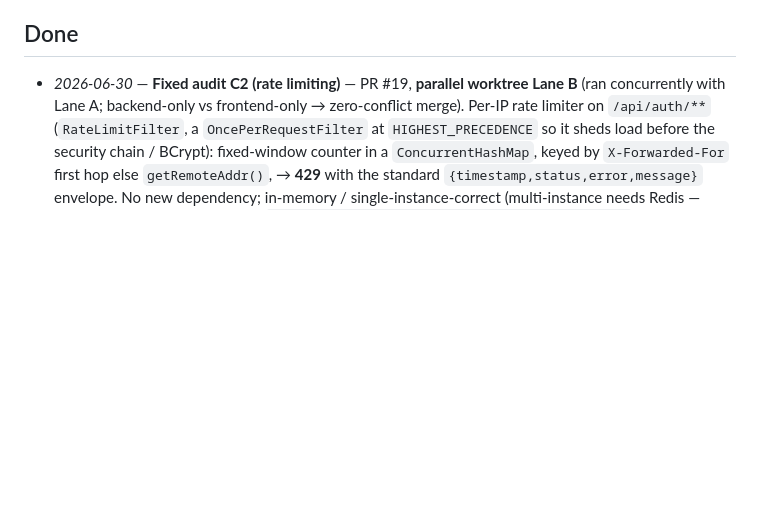
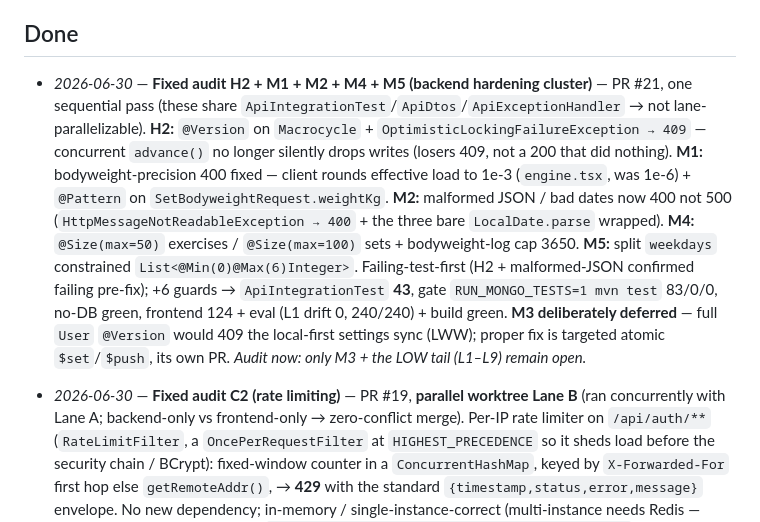
Before and after one commit to avishek-giftnote/workout-logger, a Markdown page: PROGRESS.md, the part around the change. GitHub-like rendering; blank space fills up the shorter version.

```diff
--- a/PROGRESS.md
+++ b/PROGRESS.md
@@ -27,6 +27,18 @@ _Last updated: 2026-06-30 (UI/UX + prod-readiness council audit)_
 
 ## Done
 
+- _2026-06-30_ — **Fixed audit H2 + M1 + M2 + M4 + M5 (backend hardening cluster)** — PR #21, one sequential
+  pass (these share `ApiIntegrationTest`/`ApiDtos`/`ApiExceptionHandler` → not lane-parallelizable). **H2:**
+  `@Version` on `Macrocycle` + `OptimisticLockingFailureException → 409` — concurrent `advance()` no longer
+  silently drops writes (losers 409, not a 200 that did nothing). **M1:** bodyweight-precision 400 fixed — client
+  rounds effective load to 1e-3 (`engine.tsx`, was 1e-6) + `@Pattern` on `SetBodyweightRequest.weightKg`. **M2:**
+  malformed JSON / bad dates now 400 not 500 (`HttpMessageNotReadableException → 400` + the three bare
+  `LocalDate.parse` wrapped). **M4:** `@Size(max=50)` exercises / `@Size(max=100)` sets + bodyweight-log cap 3650.
+  **M5:** split `weekdays` constrained `List<@Min(0)@Max(6)Integer>`. Failing-test-first (H2 + malformed-JSON
+  confirmed failing pre-fix); +6 guards → `ApiIntegrationTest` **43**, gate `RUN_MONGO_TESTS=1 mvn test` 83/0/0,
+  no-DB green, frontend 124 + eval (L1 drift 0, 240/240) + build green. **M3 deliberately deferred** — full
+  `User` `@Version` would 409 the local-first settings sync (LWW); proper fix is targeted atomic `$set`/`$push`,
+  its own PR. _Audit now: only M3 + the LOW tail (L1–L9) remain open._
 - _2026-06-30_ — **Fixed audit C2 (rate limiting)** — PR #19, **parallel worktree Lane B** (ran concurrently
   with Lane A; backend-only vs frontend-only → zero-conflict merge). Per-IP rate limiter on `/api/auth/**`
   (`RateLimitFilter`, a `OncePerRequestFilter` at `HIGHEST_PRECEDENCE` so it sheds load before the security
```
Also changed, not shown: docs/uiux-prod-audit.md (+12 -6 lines).
